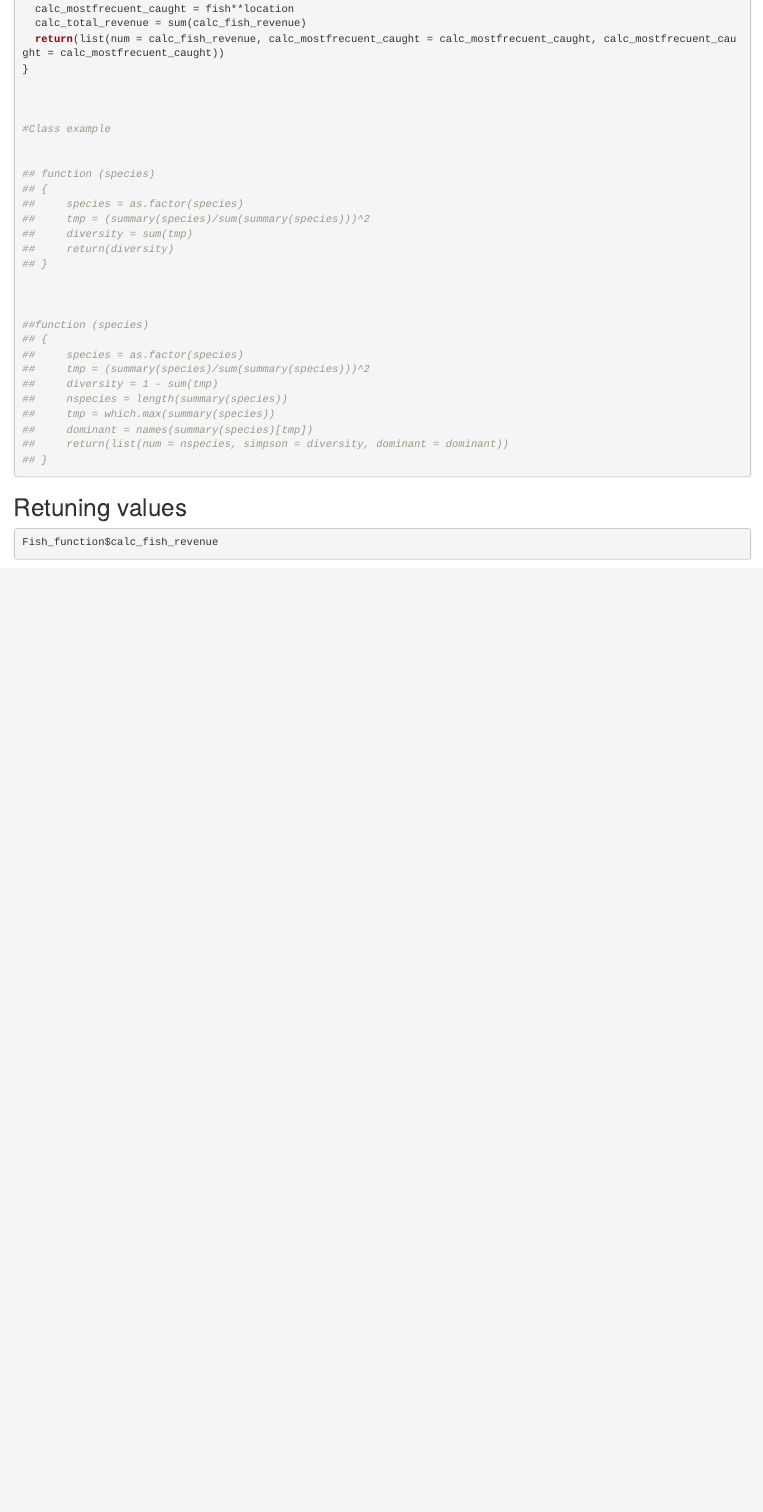
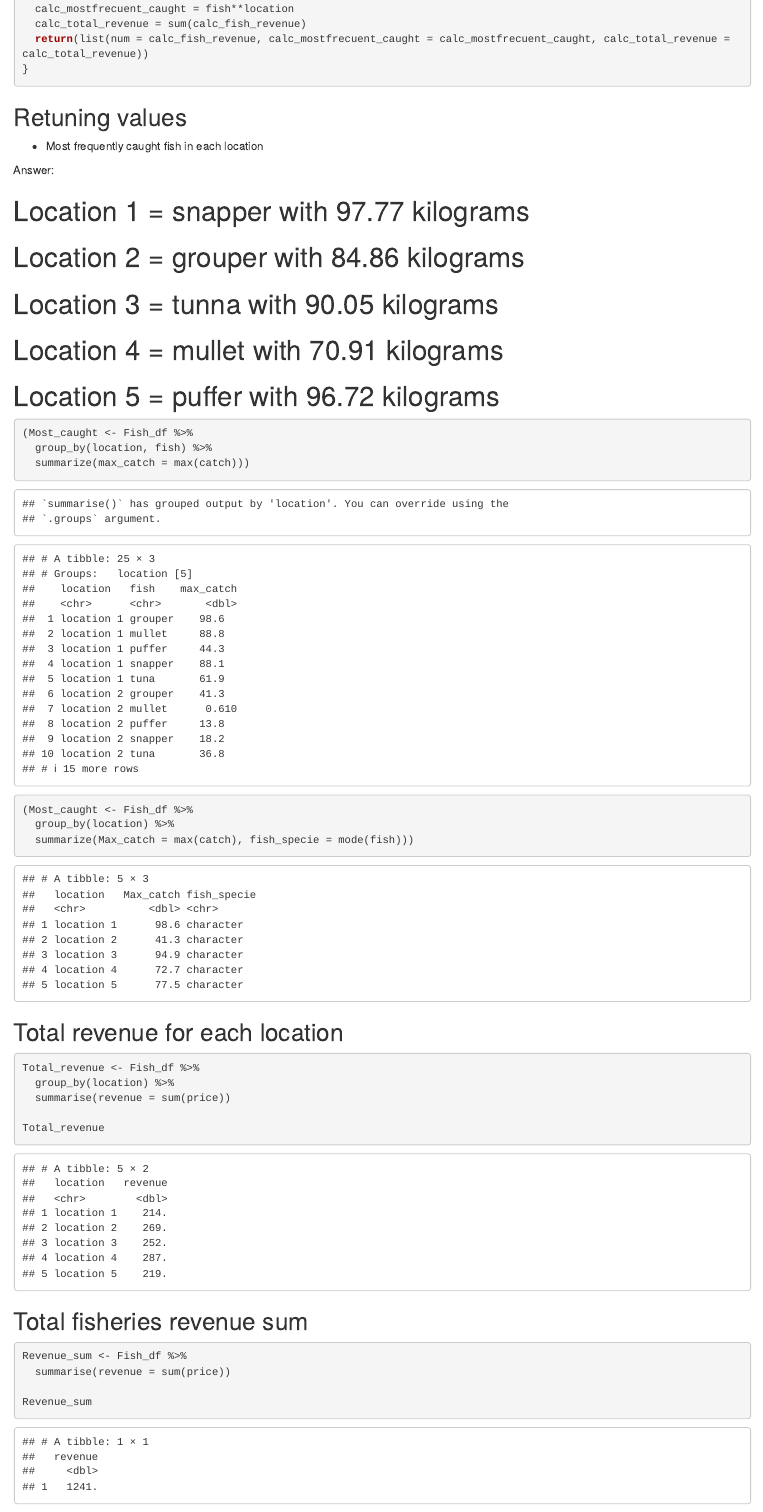
Before and after one commit to Ebuciobustos/ESM_262, an R Markdown document (Homework 4.Rmd): the page in a window 1100 px wide, from 1120 px down before the commit and from 1340 px down after it, so that both start at the same text. Rendered offline with R 4.5, knitr and Pandoc, with nearby package versions; code that draws random numbers runs with fixed seeds of ours; some code elsewhere in the file could not run offline.

Commit message:
Homework 4. Finished function :)

````diff
--- a/Homework 4.Rmd
+++ b/Homework 4.Rmd
@@ -61,41 +66,52 @@ Fish_function = function(Fish_df) {
   calc_mostfrecuent_caught = fish**location
   calc_total_revenue = sum(calc_fish_revenue)
-  return(list(num = calc_fish_revenue, calc_mostfrecuent_caught = calc_mostfrecuent_caught, calc_mostfrecuent_caught = calc_mostfrecuent_caught))
+  return(list(num = calc_fish_revenue, calc_mostfrecuent_caught = calc_mostfrecuent_caught, calc_total_revenue = calc_total_revenue))
 }
 
-
-
-#Class example
-
-
-## function (species)
-## {
-##     species = as.factor(species)
-##     tmp = (summary(species)/sum(summary(species)))^2
-##     diversity = sum(tmp)
-##     return(diversity)
-## }
-
-
-
-##function (species)
-## {
-##     species = as.factor(species)
-##     tmp = (summary(species)/sum(summary(species)))^2
-##     diversity = 1 - sum(tmp)
-##     nspecies = length(summary(species))
-##     tmp = which.max(summary(species))
-##     dominant = names(summary(species)[tmp])
-##     return(list(num = nspecies, simpson = diversity, dominant = dominant))
-## }
 
 ```
 
 ## Retuning values
+- Most frequently caught fish in each location
+
+Answer:
+
+# Location 1 = snapper with 97.77 kilograms
+# Location 2 = grouper with 84.86 kilograms
+# Location 3 = tunna with 90.05 kilograms
+# Location 4 = mullet with 70.91 kilograms
+# Location 5 = puffer with 96.72 kilograms
 ```{r}
 
-Fish_function$calc_fish_revenue
+(Most_caught <- Fish_df %>%
+  group_by(location, fish) %>%
+  summarize(max_catch = max(catch)))
 
+(Most_caught <- Fish_df %>%
+  group_by(location) %>%
+  summarize(Max_catch = max(catch), fish_specie = mode(fish)))
 
 
 ```
+
+## Total revenue for each location
+
+```{r}
+
+Total_revenue <- Fish_df %>%
+  group_by(location) %>%
+  summarise(revenue = sum(price))
+
+Total_revenue
+
+```
+
+## Total fisheries revenue sum
+```{r}
+Revenue_sum <- Fish_df %>%
+  summarise(revenue = sum(price))
+
+Revenue_sum
+
+
+```
````
Also changed, not shown: Homework 4.Rmd (13 more changed lines).
